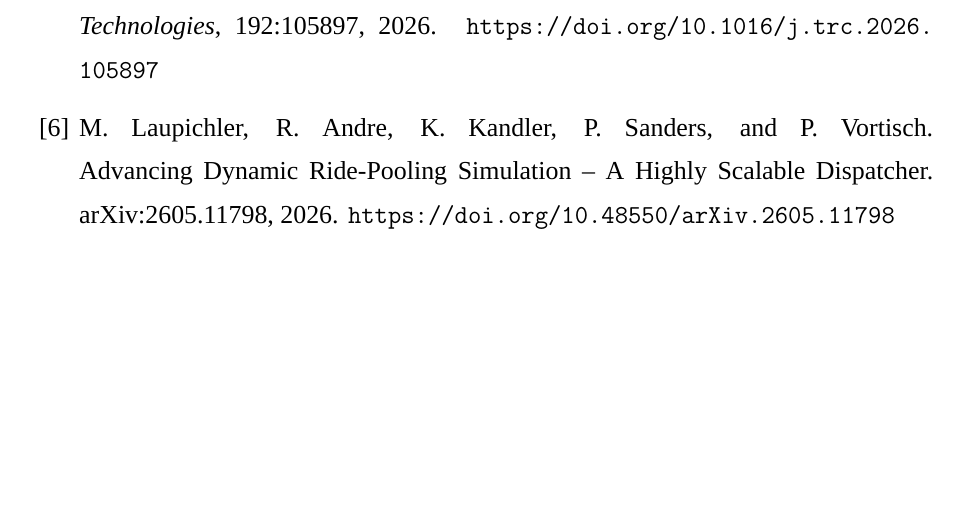
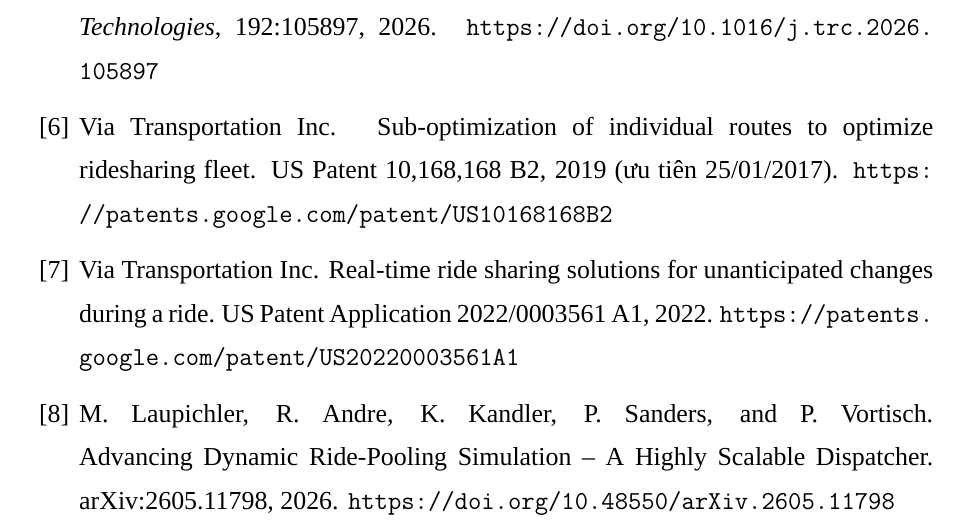
Before and after one commit to tsunflowerr/Report_INT3508, a LaTeX thesis (ridebound/main.tex, which reads ridebound/noi-dung/10-tai-lieu.tex): part of page 77 of 84, cut so that both start at the same text, the shorter picture padded with empty space. Compiled offline with XeLaTeX; a missing font is replaced by an installed copy or a similar font.

Commit message:
Add the two Via patent entries the previous commit cited but missed
de4b850 cited via2017patent and via2022patent without their bibliography entries (2 undefined
citations). This adds them; the build now has no undefined references and no overfull boxes.

```diff
--- a/ridebound/noi-dung/10-tai-lieu.tex
+++ b/ridebound/noi-dung/10-tai-lieu.tex
@@ -44,6 +44,20 @@ A.~Elmi, E.~Moylan, J.~Alonso-Mora, and A.~Fielbaum.
 \newblock Improving ridepooling reliability using shareability shadows.
 \newblock \emph{Transportation Research Part C: Emerging Technologies}, 192:105897, 2026.
 \newblock \url{https://doi.org/10.1016/j.trc.2026.105897}
+
+% EV (thêm 25/10/2026): Google Patents US10168168B2 (Via Transportation Inc., ưu tiên 25/01/2017, nộp 09/03/2018); mô tả có "maximum delay of arrival/detour incurred by subsequent pick-ups during a ride"; claims chưa đọc được
+\bibitem{via2017patent}
+Via Transportation Inc.
+\newblock Sub-optimization of individual routes to optimize ridesharing fleet.
+\newblock US Patent 10,168,168 B2, 2019 (ưu tiên 25/01/2017).
+\newblock \url{https://patents.google.com/patent/US10168168B2}
+
+% EV (thêm 25/10/2026): Google Patents US20220003561A1 (Via Transportation Inc., nộp 06/07/2020); mô tả có "a total delay of arrival for the first user to exceed 10 minutes"; claims chưa đọc được
+\bibitem{via2022patent}
+Via Transportation Inc.
+\newblock Real-time ride sharing solutions for unanticipated changes during a ride.
+\newblock US Patent Application 2022/0003561 A1, 2022.
+\newblock \url{https://patents.google.com/patent/US20220003561A1}
 
 % EV: J32, C2-09
 \bibitem{laupichler2026}
```
Also changed, not shown: ridebound/main.pdf.
